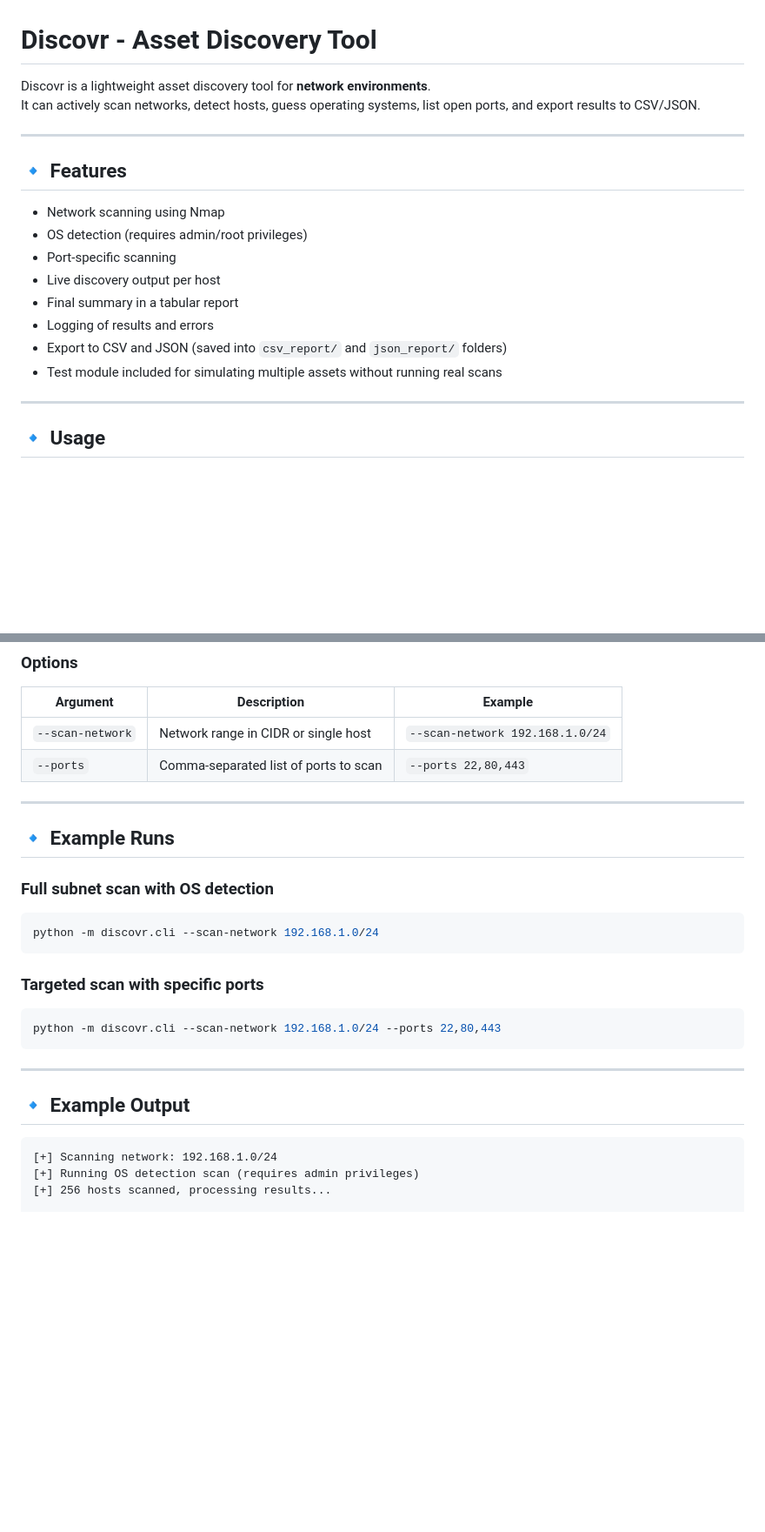
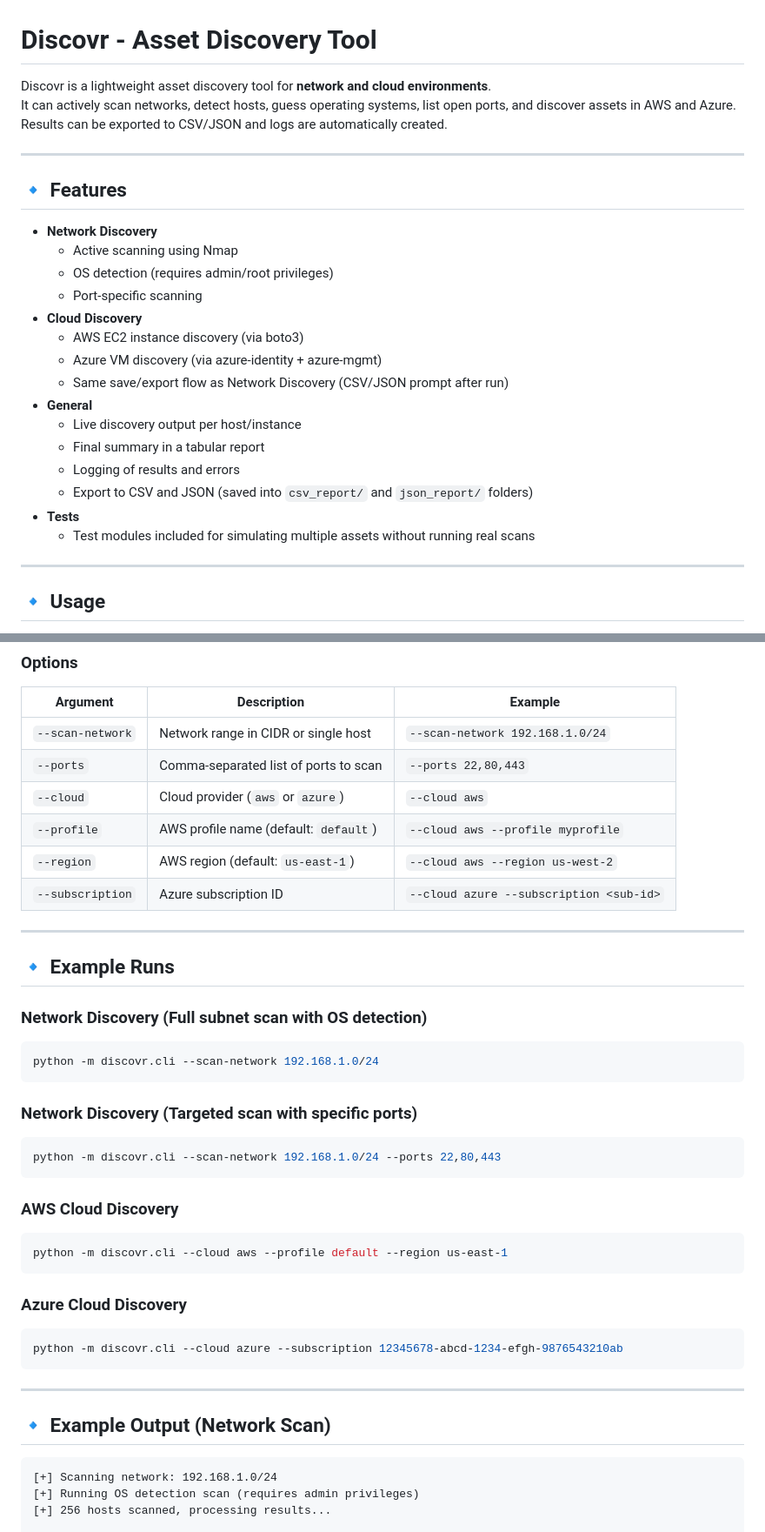
Before and after one commit to SowatRafi/Discovr-Assest-Discovery, a Markdown page: README.md, 2 parts joined by grey strips. Shown at 87% size. Drawn GitHub-style; blank space fills up the shorter version.

````diff
--- a/README.md
+++ b/README.md
@@ -1,19 +1,27 @@
 # Discovr - Asset Discovery Tool
 
-Discovr is a lightweight asset discovery tool for **network environments**.
-It can actively scan networks, detect hosts, guess operating systems, list open ports, and export results to CSV/JSON.
+Discovr is a lightweight asset discovery tool for **network and cloud environments**.
+It can actively scan networks, detect hosts, guess operating systems, list open ports, and discover assets in AWS and Azure.
+Results can be exported to CSV/JSON and logs are automatically created.
 
 ---
 
 ## 🔹 Features
-- Network scanning using Nmap
-- OS detection (requires admin/root privileges)
-- Port-specific scanning
-- Live discovery output per host
-- Final summary in a tabular report
-- Logging of results and errors
-- Export to CSV and JSON (saved into `csv_report/` and `json_report/` folders)
-- Test module included for simulating multiple assets without running real scans
+- **Network Discovery**
+  - Active scanning using Nmap
+  - OS detection (requires admin/root privileges)
+  - Port-specific scanning
+- **Cloud Discovery**
+  - AWS EC2 instance discovery (via boto3)
+  - Azure VM discovery (via azure-identity + azure-mgmt)
+  - Same save/export flow as Network Discovery (CSV/JSON prompt after run)
+- **General**
+  - Live discovery output per host/instance
+  - Final summary in a tabular report
+  - Logging of results and errors
+  - Export to CSV and JSON (saved into `csv_report/` and `json_report/` folders)
+- **Tests**
+  - Test modules included for simulating multiple assets without running real scans
 
 ---
 
@@ -30,24 +38,38 @@ python -m discovr.cli [OPTIONS]
 |----------|-------------|---------|
 | `--scan-network` | Network range in CIDR or single host | `--scan-network 192.168.1.0/24` |
 | `--ports` | Comma-separated list of ports to scan | `--ports 22,80,443` |
+| `--cloud` | Cloud provider (`aws` or `azure`) | `--cloud aws` |
+| `--profile` | AWS profile name (default: `default`) | `--cloud aws --profile myprofile` |
+| `--region` | AWS region (default: `us-east-1`) | `--cloud aws --region us-west-2` |
+| `--subscription` | Azure subscription ID | `--cloud azure --subscription <sub-id>` |
 
 ---
 
 ## 🔹 Example Runs
 
-### Full subnet scan with OS detection
+### Network Discovery (Full subnet scan with OS detection)
 ```bash
 python -m discovr.cli --scan-network 192.168.1.0/24
 ```
 
-### Targeted scan with specific ports
+### Network Discovery (Targeted scan with specific ports)
 ```bash
 python -m discovr.cli --scan-network 192.168.1.0/24 --ports 22,80,443
 ```
 
+### AWS Cloud Discovery
+```bash
+python -m discovr.cli --cloud aws --profile default --region us-east-1
+```
+
+### Azure Cloud Discovery
+```bash
+python -m discovr.cli --cloud azure --subscription 12345678-abcd-1234-efgh-9876543210ab
+```
+
 ---
 
-## 🔹 Example Output
+## 🔹 Example Output (Network Scan)
 
 ```text
 [+] Scanning network: 192.168.1.0/24
````
Also changed, not shown: other parts of README.md (+75 -22 lines).
